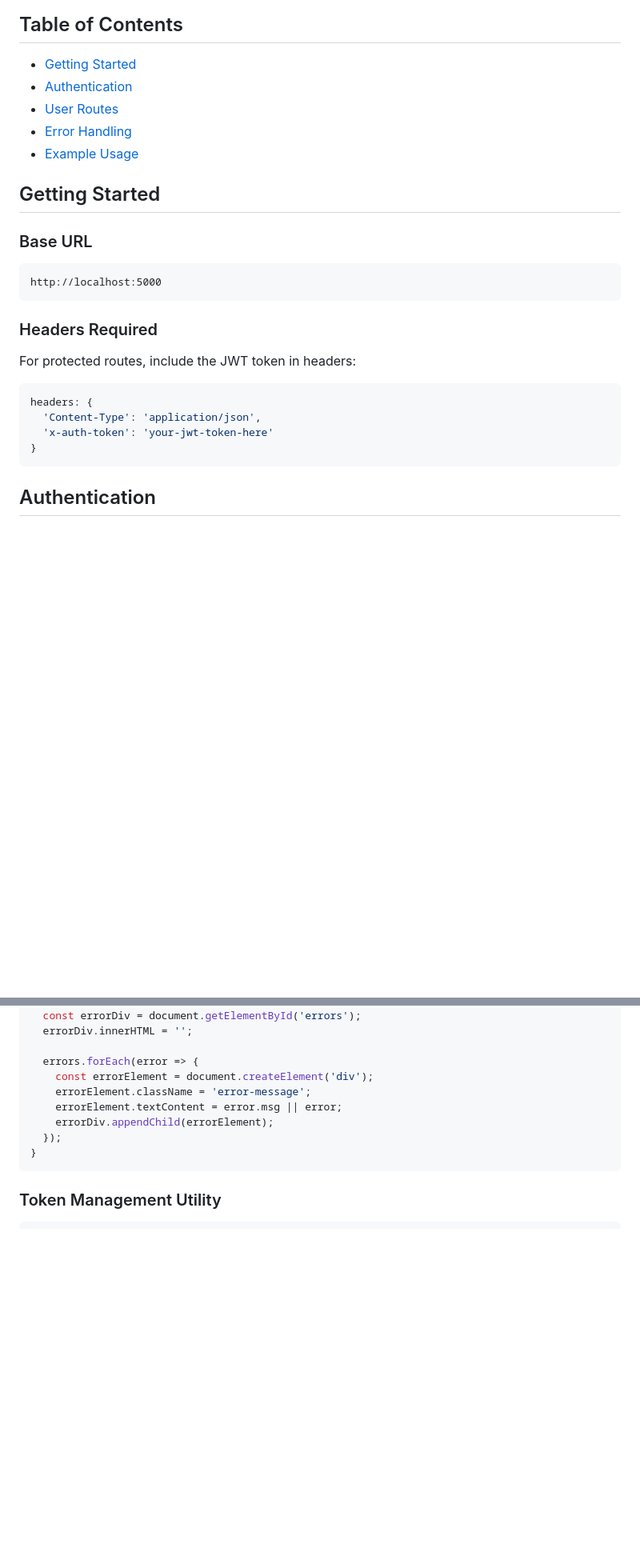
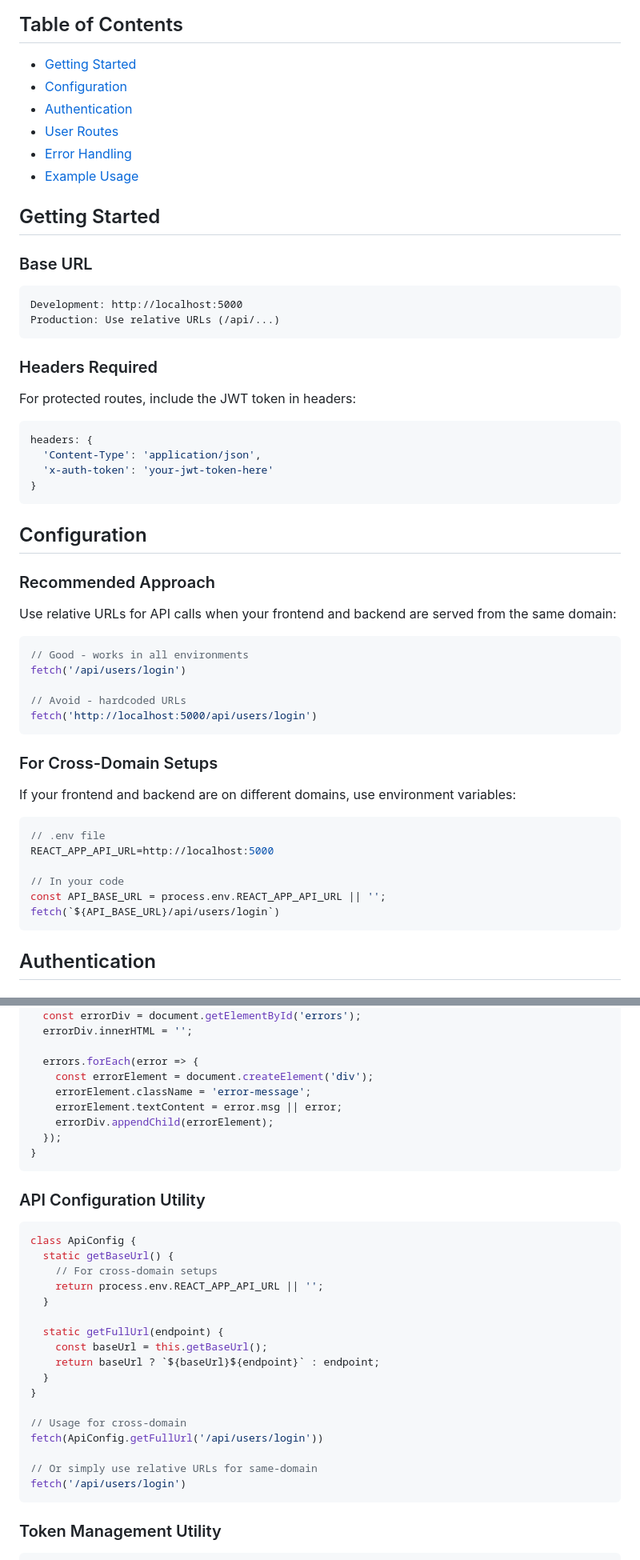
Before and after one commit to Haseeb-U/TrainingCalendar, a Markdown page: backend/README.md, 2 parts joined by grey strips. Shown at 80% size. GitHub-like rendering; blank space fills up the shorter version.

````diff
--- a/backend/README.md
+++ b/backend/README.md
@@ -4,6 +4,7 @@ This document provides step-by-step instructions for frontend developers on how
 
 ## Table of Contents
 - [Getting Started](#getting-started)
+- [Configuration](#configuration)
 - [Authentication](#authentication)
 - [User Routes](#user-routes)
 - [Error Handling](#error-handling)
@@ -13,7 +14,8 @@ This document provides step-by-step instructions for frontend developers on how
 
 ### Base URL
 ```
-http://localhost:5000
+Development: http://localhost:5000
+Production: Use relative URLs (/api/...)
 ```
 
 ### Headers Required
@@ -23,6 +25,31 @@ headers: {
   'Content-Type': 'application/json',
   'x-auth-token': 'your-jwt-token-here'
 }
+```
+
+## Configuration
+
+### Recommended Approach
+Use relative URLs for API calls when your frontend and backend are served from the same domain:
+
+```javascript
+// Good - works in all environments
+fetch('/api/users/login')
+
+// Avoid - hardcoded URLs
+fetch('http://localhost:5000/api/users/login')
+```
+
+### For Cross-Domain Setups
+If your frontend and backend are on different domains, use environment variables:
+
+```javascript
+// .env file
+REACT_APP_API_URL=http://localhost:5000
+
+// In your code
+const API_BASE_URL = process.env.REACT_APP_API_URL || '';
+fetch(`${API_BASE_URL}/api/users/login`)
 ```
 
 ## Authentication
@@ -321,6 +348,27 @@ function displayErrors(errors) {
 }
 ```
 
+### API Configuration Utility
+```javascript
+class ApiConfig {
+  static getBaseUrl() {
+    // For cross-domain setups
+    return process.env.REACT_APP_API_URL || '';
+  }
+
+  static getFullUrl(endpoint) {
+    const baseUrl = this.getBaseUrl();
+    return baseUrl ? `${baseUrl}${endpoint}` : endpoint;
+  }
+}
+
+// Usage for cross-domain
+fetch(ApiConfig.getFullUrl('/api/users/login'))
+
+// Or simply use relative URLs for same-domain
+fetch('/api/users/login')
+```
+
 ### Token Management Utility
 ```javascript
 class AuthManager {
````
Also changed, not shown: other parts of backend/README.md (+12 -8 lines).
